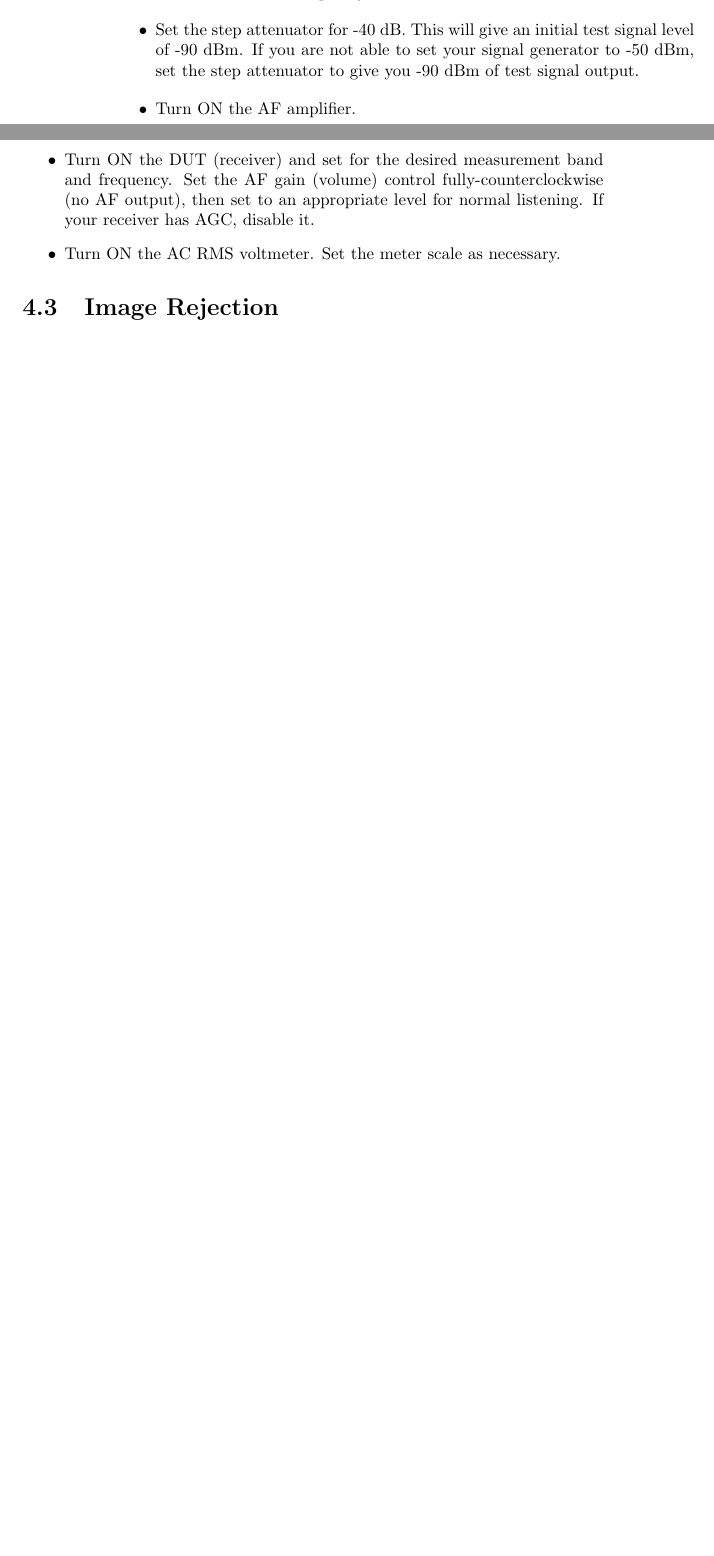
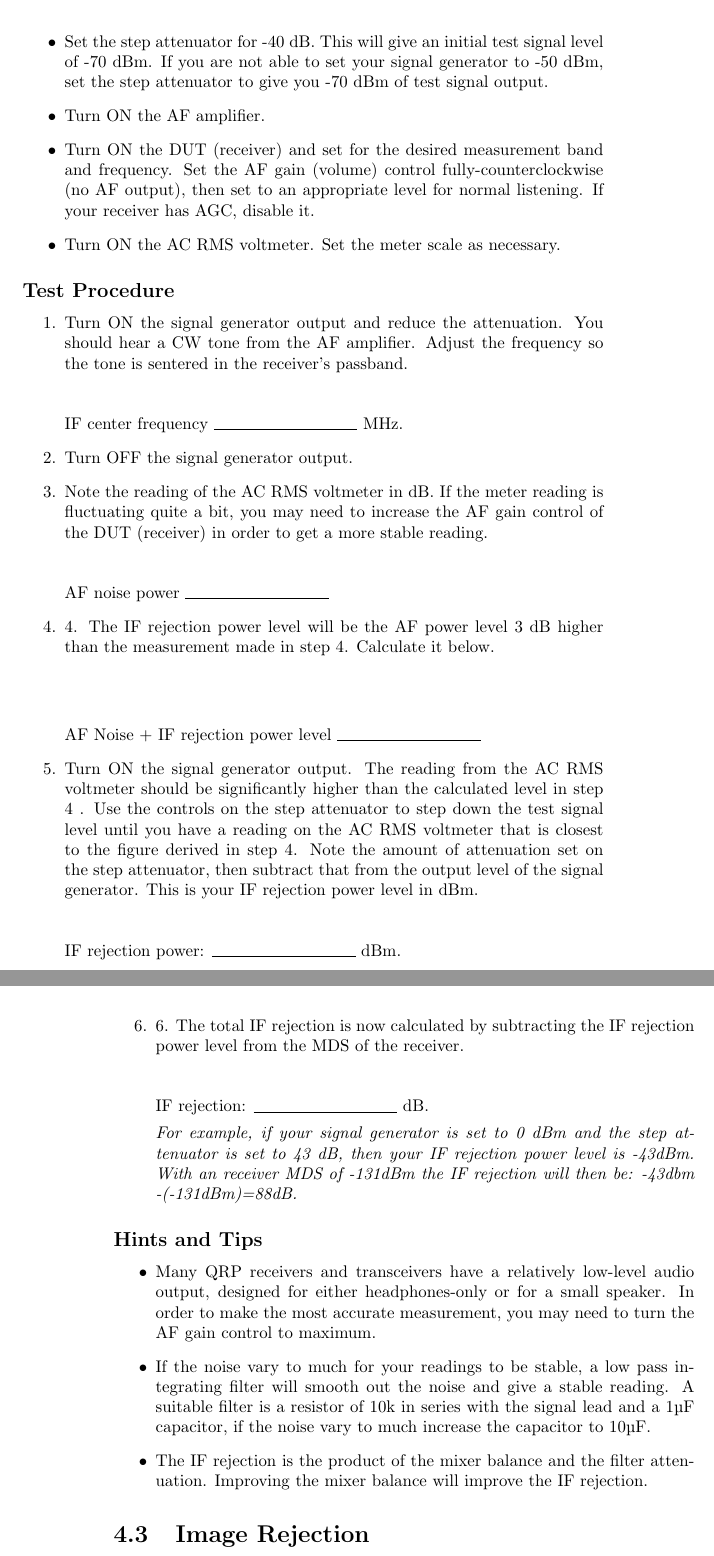
Before and after one commit to NT7S/RadioMeasurements, a LaTeX book (RadioMeasurementsForTheAmateur.tex): two parts of pages 12 and 13 of 19 before the commit and two parts of pages 13 and 14 of 19 after it, joined at a grey line, cut so that both start at the same text, the shorter picture padded with empty space. Compiled offline with pdfLaTeX.

Commit message:
added IF suppression

```diff
--- a/RadioMeasurementsForTheAmateur.tex
+++ b/RadioMeasurementsForTheAmateur.tex
@@ -131,18 +137,54 @@ The purpose of this test is to measure the lowest-level CW signal which can be d
 \end{itemize}
 \subsubsection*{Presets}
 \begin{itemize}
-	\item Turn ON the signal generator but make sure that the output is OFF. Set the output level to -50 dBm (if you are able to). Set the output frequency to the desired test frequency.
-	\item Set the step attenuator for -40 dB. This will give an initial test signal level of -90 dBm. If you are not able to set your signal generator to -50 dBm, set the step attenuator to give you -90 dBm of test signal output.
+	\item Turn ON the signal generator but make sure that the output is OFF. Set the output level to -30 dBm (if you are able to). Set the output frequency to the desired test frequency.
+	\item Set the step attenuator for -40 dB. This will give an initial test signal level of -70 dBm. If you are not able to set your signal generator to -50 dBm, set the step attenuator to give you -70 dBm of test signal output.
 	\item Turn ON the AF amplifier.
 	\item Turn ON the DUT (receiver) and set for the desired measurement band and frequency. Set the AF gain (volume) control fully-counterclockwise (no AF output), then set to an appropriate level for normal listening. If your receiver has AGC, disable it.
 	\item Turn ON the AC RMS voltmeter. Set the meter scale as necessary.
 \end{itemize}
+
+\subsection*{Test Procedure}
+\begin{enumerate}
+	\item Turn ON the signal generator output and reduce the attenuation. You should hear a CW tone from the AF amplifier. Adjust the frequency so the tone is sentered in the receiver's passband. \\ \\ \\
+	IF center frequency $\rule{3cm}{0.1mm}$ MHz.
+
+	\item Turn OFF the signal generator output.
+
+	\item Note the reading of the AC RMS voltmeter in dB. If the meter reading is fluctuating quite a bit, you may need to increase the AF gain control of the DUT (receiver) in order to get a more stable reading. \\ \\ \\
+	AF noise power $\rule{3cm}{0.1mm}$
+
+	\item 4. The IF rejection power level will be the AF power level 3 dB higher than the measurement made in step 4. Calculate it below.\\ \\ \\
+
+AF Noise + IF rejection power level $\rule{3cm}{0.1mm}$
+
+	\item Turn ON the signal generator output. The reading from the AC RMS voltmeter should be significantly higher than the calculated level in step 4 . Use the controls on the step attenuator to step down the test signal level until you have a reading on the AC RMS voltmeter that is closest to the figure derived in step 4. Note the amount of attenuation set on the step attenuator, then subtract that from the output level of the signal generator. This is your IF rejection power level in dBm.\\ \\ \\
+	 IF rejection power: $\rule{3cm}{0.1mm}$ dBm.
+
+	\item 6. The total IF rejection is now calculated by subtracting the IF rejection power level from the MDS of the receiver. \\ \\ \\
+	 IF rejection: $\rule{3cm}{0.1mm}$ dB.
+
+
+	\emph{For example, if your signal generator is set to 0 dBm and the step attenuator is set to 43 dB, then your IF rejection power level is -43dBm. With an receiver MDS of -131dBm the IF rejection will then be: -43dbm -(-131dBm)=88dB.}
+\end{enumerate}
+
+\subsection*{Hints and Tips}
+\begin{itemize}
+	\item Many QRP receivers and transceivers have a relatively low-level audio output, designed for either headphones-only or for a small speaker. In order to make the most accurate measurement, you may need to turn the AF gain control to maximum.
+	\item If the noise vary to much for your readings to be stable, a low pass integrating filter will smooth out the noise and give a stable reading. A suitable filter is a resistor of 10k in series with the signal lead and a 1µF capacitor, if the noise vary to much increase the capacitor to 10µF.
+	\item The IF rejection is the product of the mixer balance and the filter attenuation. Improving the mixer balance will improve the IF rejection.
+\end{itemize}
+
+
+
+
 
 \section{Image Rejection}
 \section{Opposite Sideband Rejection}
 \section{Two-Tone Third Order Dynamic Range}
 \section{Blocking Gain Compression}
 \section{Noise Figure}
+%This is quite easy to do, will make the text later
 \section{Audio Frequency Response}
 \section{Audio Power Output}
 
```
Also changed, not shown: RadioMeasurementsForTheAmateur.tex (12 more changed lines).
